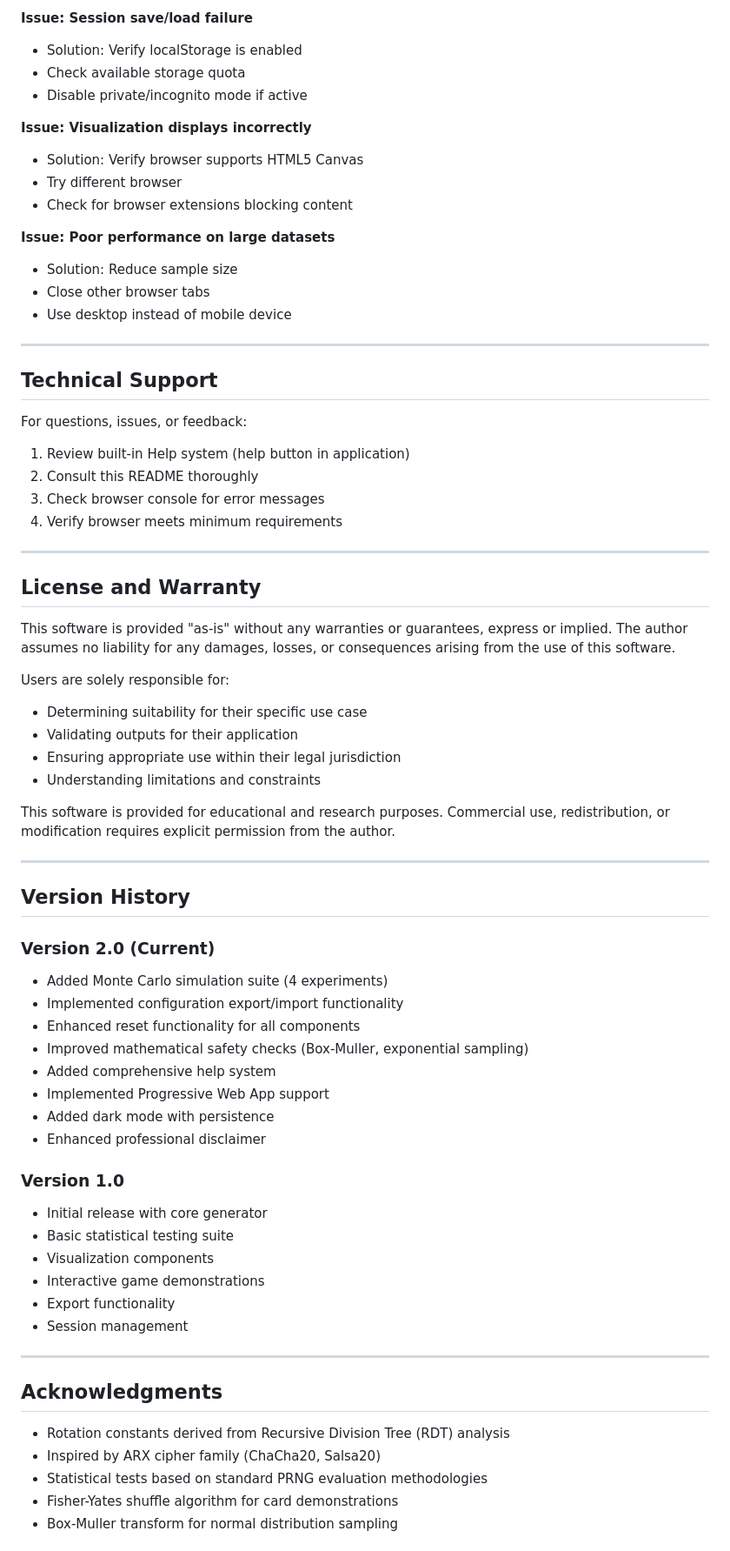
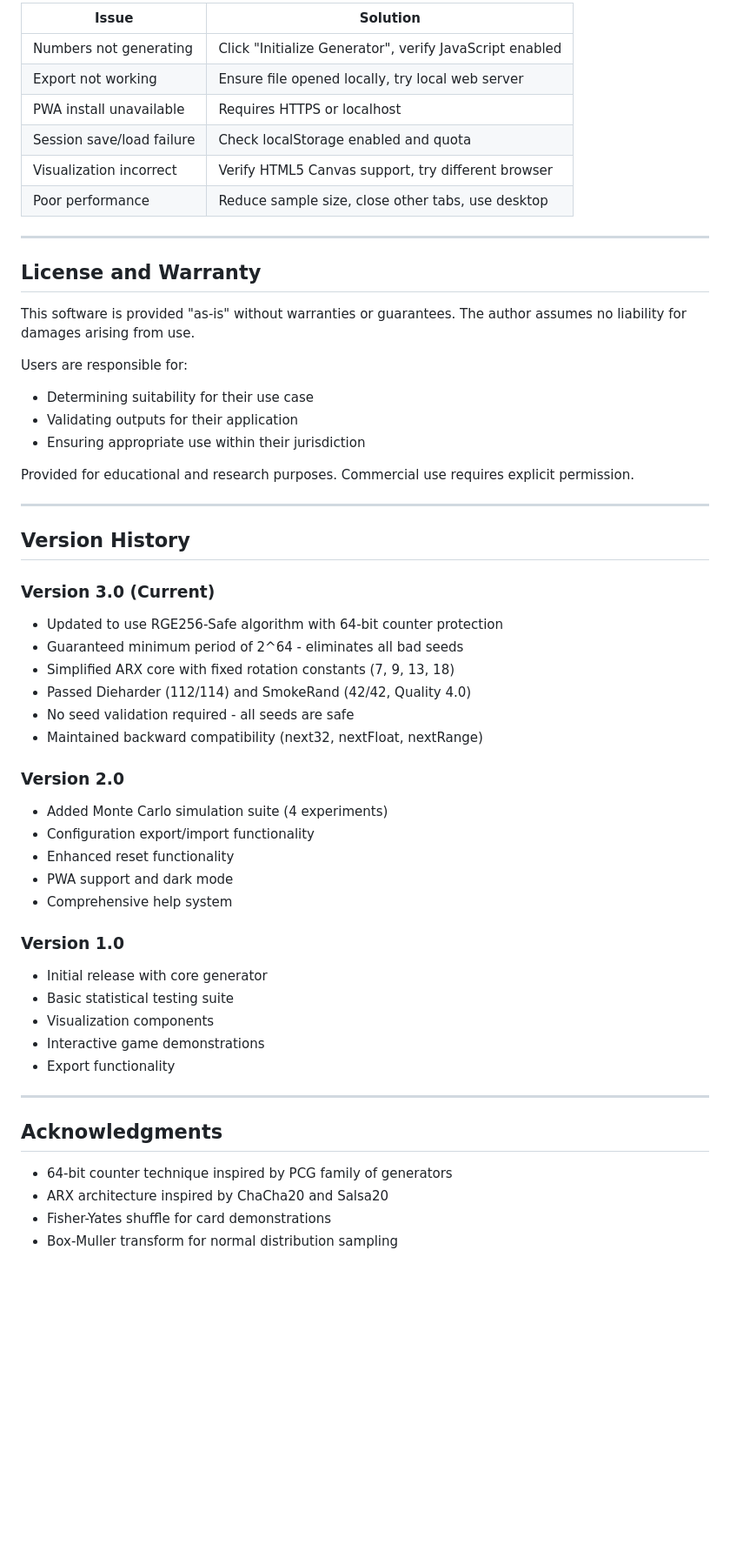
Before and after one commit to RRG314/RGE-256-app, a Markdown page: README_RGE256_demo.md, the part around one of its changes. Shown at 87% size. Drawn GitHub-style; blank space fills up the shorter version.

Commit message:
Revise README for RGE256 demo application
Updated README for RGE256 demo to improve clarity and accuracy.

```diff
--- a/README_RGE256_demo.md
+++ b/README_RGE256_demo.md
@@ -575,55 +450,43 @@ BibTeX format:
-**Issue: Session save/load failure**
-- Solution: Verify localStorage is enabled
-- Check available storage quota
-- Disable private/incognito mode if active
-
-**Issue: Visualization displays incorrectly**
-- Solution: Verify browser supports HTML5 Canvas
-- Try different browser
-- Check for browser extensions blocking content
-
-**Issue: Poor performance on large datasets**
-- Solution: Reduce sample size
-- Close other browser tabs
-- Use desktop instead of mobile device
-
----
-
-## Technical Support
-
-For questions, issues, or feedback:
-1. Review built-in Help system (help button in application)
-2. Consult this README thoroughly
-3. Check browser console for error messages
-4. Verify browser meets minimum requirements
+| Issue | Solution |
+|-------|----------|
+| Numbers not generating | Click "Initialize Generator", verify JavaScript enabled |
+| Export not working | Ensure file opened locally, try local web server |
+| PWA install unavailable | Requires HTTPS or localhost |
+| Session save/load failure | Check localStorage enabled and quota |
+| Visualization incorrect | Verify HTML5 Canvas support, try different browser |
+| Poor performance | Reduce sample size, close other tabs, use desktop |
 
 ---
 
 ## License and Warranty
 
-This software is provided "as-is" without any warranties or guarantees, express or implied. The author assumes no liability for any damages, losses, or consequences arising from the use of this software.
+This software is provided "as-is" without warranties or guarantees. The author assumes no liability for damages arising from use.
 
-Users are solely responsible for:
-- Determining suitability for their specific use case
+Users are responsible for:
+- Determining suitability for their use case
 - Validating outputs for their application
-- Ensuring appropriate use within their legal jurisdiction
-- Understanding limitations and constraints
+- Ensuring appropriate use within their jurisdiction
 
-This software is provided for educational and research purposes. Commercial use, redistribution, or modification requires explicit permission from the author.
+Provided for educational and research purposes. Commercial use requires explicit permission.
 
 ---
 
 ## Version History
 
-### Version 2.0 (Current)
+### Version 3.0 (Current)
+- Updated to use RGE256-Safe algorithm with 64-bit counter protection
+- Guaranteed minimum period of 2^64 - eliminates all bad seeds
+- Simplified ARX core with fixed rotation constants (7, 9, 13, 18)
+- Passed Dieharder (112/114) and SmokeRand (42/42, Quality 4.0)
+- No seed validation required - all seeds are safe
+- Maintained backward compatibility (next32, nextFloat, nextRange)
+
+### Version 2.0
 - Added Monte Carlo simulation suite (4 experiments)
-- Implemented configuration export/import functionality
-- Enhanced reset functionality for all components
-- Improved mathematical safety checks (Box-Muller, exponential sampling)
-- Added comprehensive help system
-- Implemented Progressive Web App support
-- Added dark mode with persistence
-- Enhanced professional disclaimer
+- Configuration export/import functionality
+- Enhanced reset functionality
+- PWA support and dark mode
+- Comprehensive help system
 
 ### Version 1.0
 - Initial release with core generator
@@ -631,14 +494,12 @@ This software is provided for educational and research purposes. Commercial use,
 - Visualization components
 - Interactive game demonstrations
 - Export functionality
-- Session management
 
 ---
 
 ## Acknowledgments
 
-- Rotation constants derived from Recursive Division Tree (RDT) analysis
-- Inspired by ARX cipher family (ChaCha20, Salsa20)
-- Statistical tests based on standard PRNG evaluation methodologies
-- Fisher-Yates shuffle algorithm for card demonstrations
+- 64-bit counter technique inspired by PCG family of generators
+- ARX architecture inspired by ChaCha20 and Salsa20
+- Fisher-Yates shuffle for card demonstrations
 - Box-Muller transform for normal distribution sampling
```
Also changed, not shown: other parts of README_RGE256_demo.md (+162 -293 lines).
